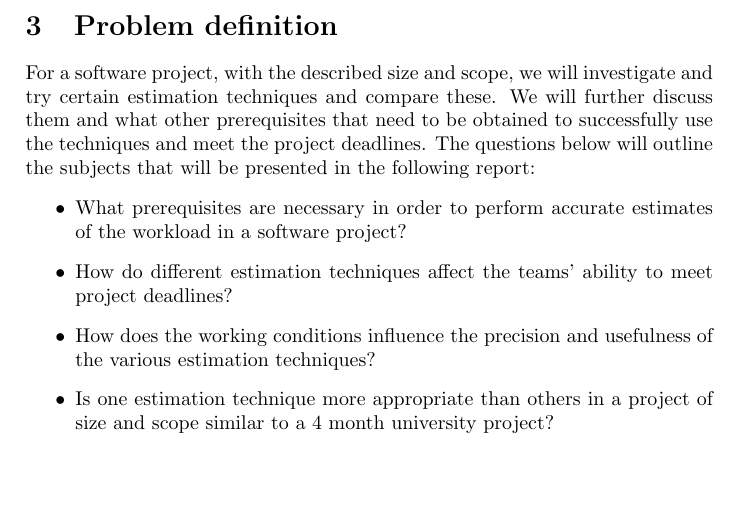
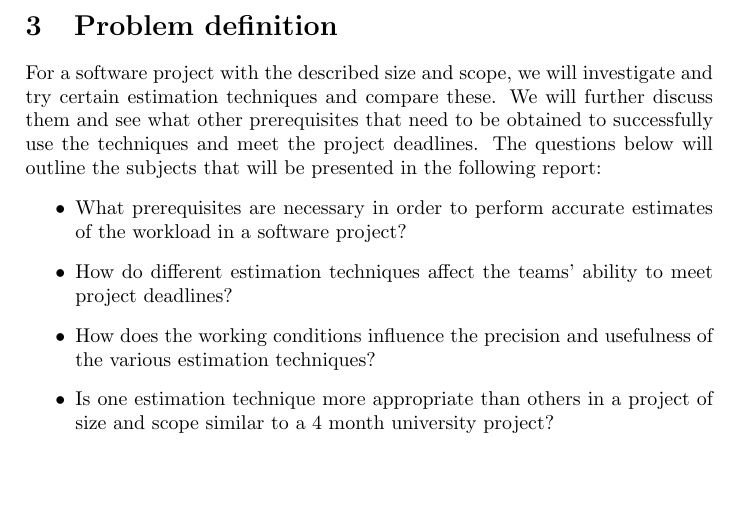
Before and after one commit to abrj/BAAAP, a LaTeX document (BSUP/BSUP_report.tex, which reads BSUP/Introduction.tex): part of page 3 of 24, cut so that both start at the same text. Compiled offline with pdfLaTeX.

Commit message:
corrected the problem definition

```diff
--- a/BSUP/Introduction.tex
+++ b/BSUP/Introduction.tex
@@ -11,7 +11,7 @@ Presented in the above, is a software project which was conducted in parallel wi
 
 
 \section{Problem definition}
-For a software project, with the described size and scope, we will investigate and try certain estimation techniques and compare these. We will further discuss them and what other prerequisites that need to be obtained to successfully use the techniques and meet the project deadlines. The questions below will outline the subjects that will be presented in the following report:
+For a software project with the described size and scope, we will investigate and try certain estimation techniques and compare these. We will further discuss them and see what other prerequisites that need to be obtained to successfully use the techniques and meet the project deadlines. The questions below will outline the subjects that will be presented in the following report:
 \begin{itemize}
 \item What prerequisites are necessary in order to perform accurate estimates of the workload in a software project?
 \item How do different estimation techniques affect the teams' ability to meet project deadlines?
```
Also changed, not shown: BSUP/Introduction.tex (2 more changed lines).
